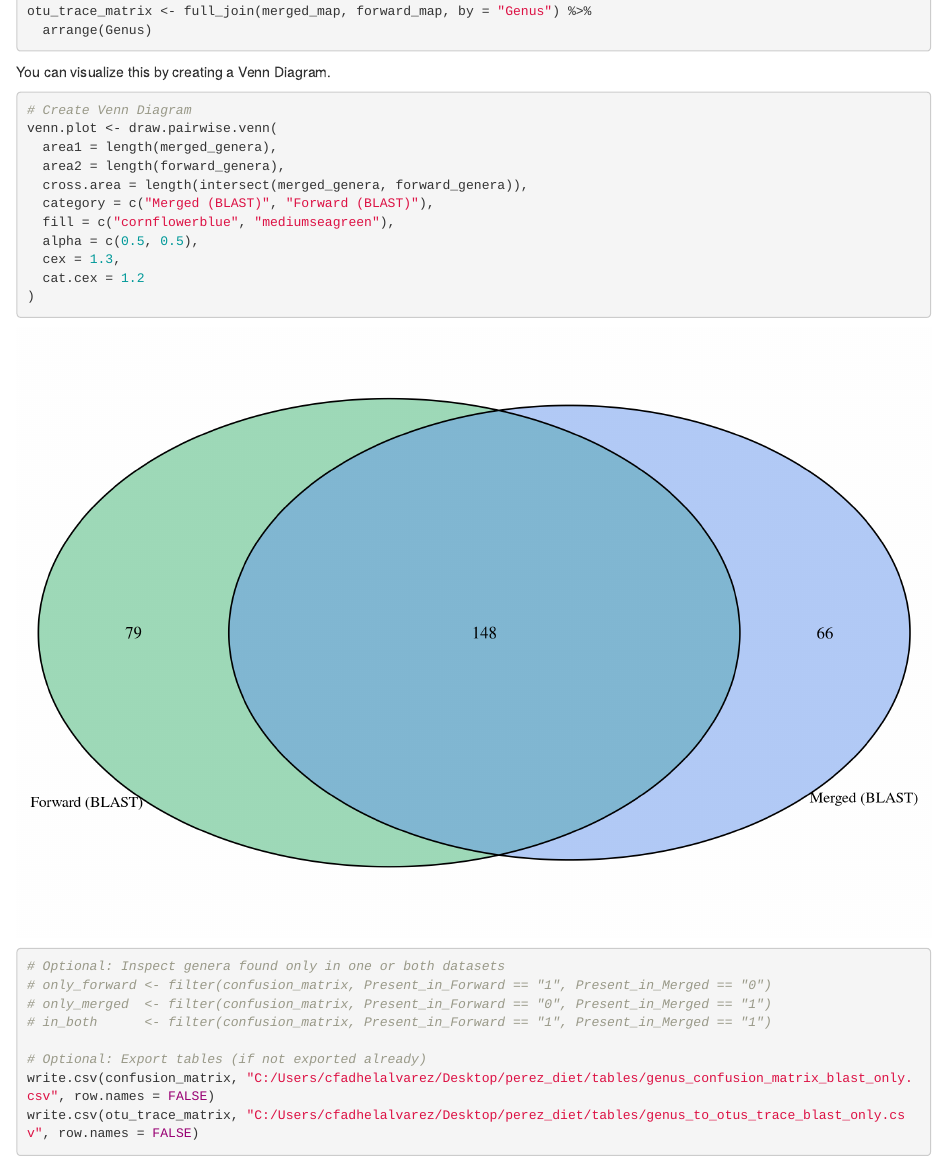
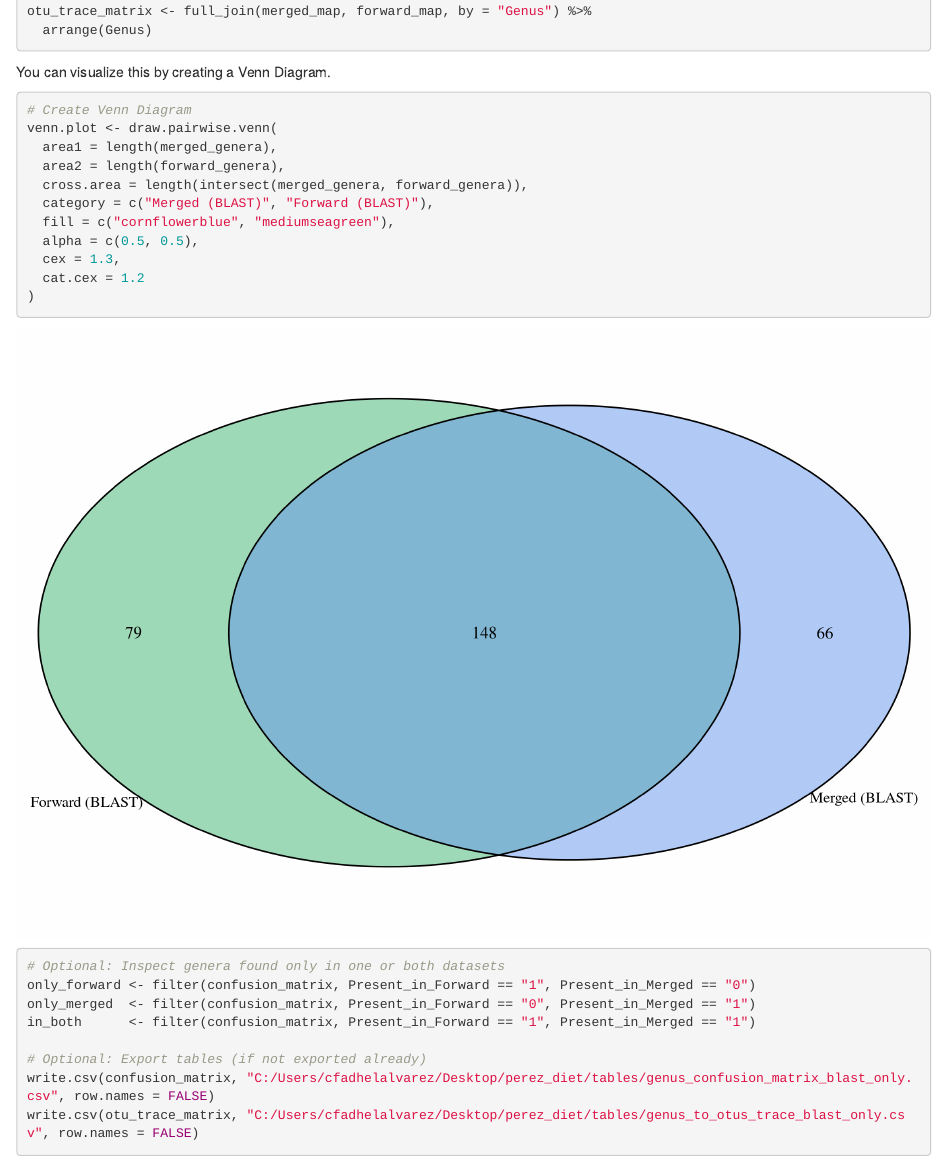
Before and after one commit to dmap02/perez_diet, an R Markdown document (Code/confusion_matrix.Rmd): the page in a window 1100 px wide, from 2850 px down. Rendered offline with R 4.5, knitr and Pandoc, with nearby package versions; some code elsewhere in the file could not run offline.

Commit message:
Update confusion_matrix.Rmd

```diff
--- a/Code/confusion_matrix.Rmd
+++ b/Code/confusion_matrix.Rmd
@@ -157,9 +157,9 @@ venn.plot <- draw.pairwise.venn(
 )
 
 # Optional: Inspect genera found only in one or both datasets
-# only_forward <- filter(confusion_matrix, Present_in_Forward == "1", Present_in_Merged == "0")
-# only_merged  <- filter(confusion_matrix, Present_in_Forward == "0", Present_in_Merged == "1")
-# in_both      <- filter(confusion_matrix, Present_in_Forward == "1", Present_in_Merged == "1")
+only_forward <- filter(confusion_matrix, Present_in_Forward == "1", Present_in_Merged == "0")
+only_merged  <- filter(confusion_matrix, Present_in_Forward == "0", Present_in_Merged == "1")
+in_both      <- filter(confusion_matrix, Present_in_Forward == "1", Present_in_Merged == "1")
 
 # Optional: Export tables (if not exported already)
 write.csv(confusion_matrix, "C:/Users/cfadhelalvarez/Desktop/perez_diet/tables/genus_confusion_matrix_blast_only.csv", row.names = FALSE)
```
